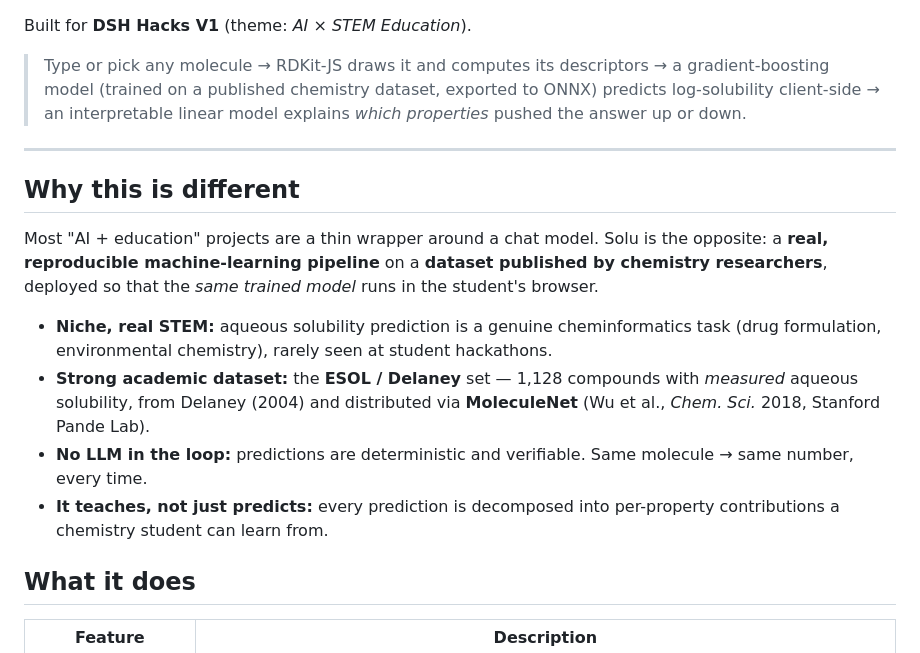
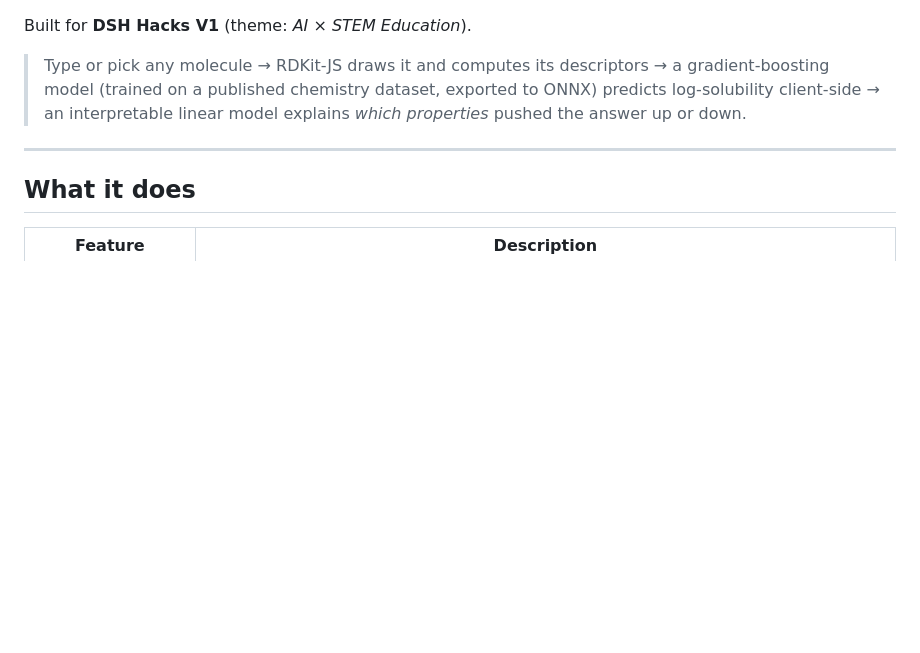
Before and after one commit to garyzhang1006/solu, a Markdown page: README.md, the part around the change. Rendered like a GitHub page; blank space fills up the shorter version.

```diff
--- a/README.md
+++ b/README.md
@@ -8,14 +8,6 @@ Built for **DSH Hacks V1** (theme: *AI × STEM Education*).
 
 ---
 
-## Why this is different
-
-Most "AI + education" projects are a thin wrapper around a chat model. Solu is the opposite: a **real, reproducible machine-learning pipeline** on a **dataset published by chemistry researchers**, deployed so that the *same trained model* runs in the student's browser.
-
-- **Niche, real STEM:** aqueous solubility prediction is a genuine cheminformatics task (drug formulation, environmental chemistry), rarely seen at student hackathons.
-- **Strong academic dataset:** the **ESOL / Delaney** set — 1,128 compounds with *measured* aqueous solubility, from Delaney (2004) and distributed via **MoleculeNet** (Wu et al., *Chem. Sci.* 2018, Stanford Pande Lab).
-- **No LLM in the loop:** predictions are deterministic and verifiable. Same molecule → same number, every time.
-- **It teaches, not just predicts:** every prediction is decomposed into per-property contributions a chemistry student can learn from.
 
 ## What it does
 
```
